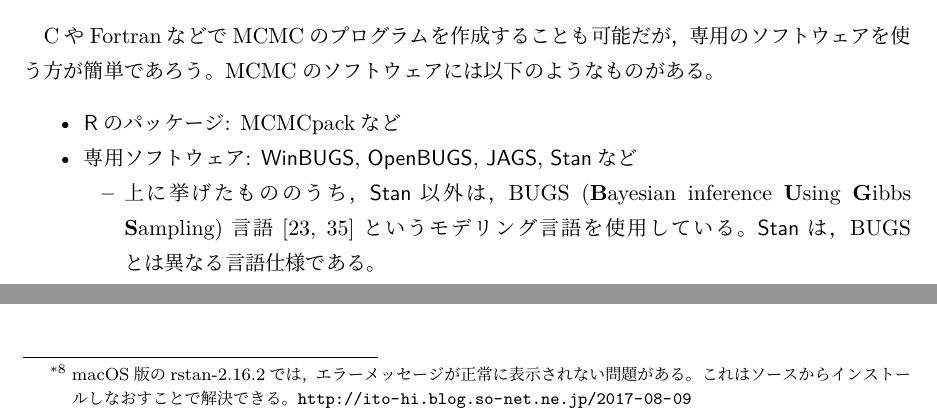
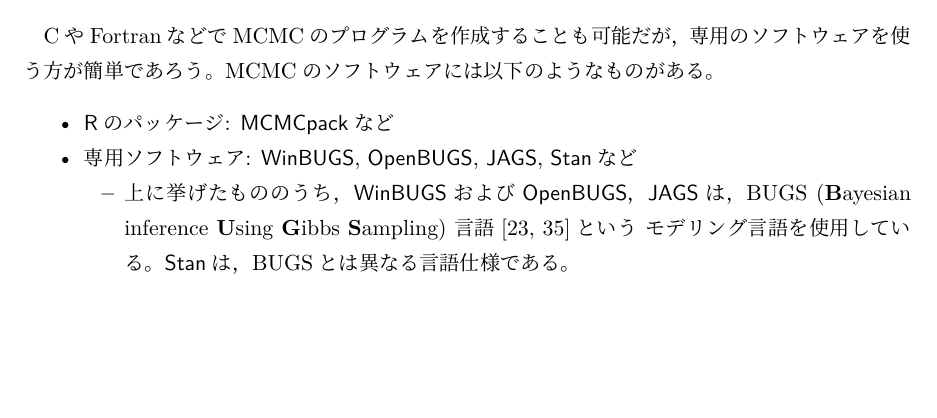
Before and after one commit to ito4303/naro_toukei, a LaTeX document (mcmc_text/mcmc_text.tex): two parts of pages 3 and 6 of 39 before the commit and part of page 3 of 39 after it, the two joined at a grey line, cut so that both start at the same text, the shorter picture padded with empty space. Compiled offline with upLaTeX and dvipdfmx.

Commit message:
2018年版

```diff
--- a/mcmc_text/mcmc_text.tex
+++ b/mcmc_text/mcmc_text.tex
@@ -171,12 +171,12 @@
 MCMCのソフトウェアには以下のようなものがある。
 
 \begin{itemize}
-\item  \textsf{R}のパッケージ: MCMCpackなど
+\item  \textsf{R}のパッケージ: \textsf{MCMCpack}など
 \item 専用ソフトウェア: \textsf{WinBUGS}, \textsf{OpenBUGS}, \textsf{JAGS}, \textsf{Stan}など
 \begin{itemize}
- \item  上に挙げたもののうち，\textsf{Stan}以外は，BUGS (\textbf{B}ayesian inference \textbf{U}sing
- \textbf{G}ibbs \textbf{S}ampling)言語\cite{BUGSBook, BUGS}という
- モデリング言語を使用している。
+ \item  上に挙げたもののうち，\textsf{WinBUGS}および\textsf{OpenBUGS}，\textsf{JAGS}は，
+ BUGS (\textbf{B}ayesian inference \textbf{U}sing \textbf{G}ibbs \textbf{S}ampling)
+ 言語\cite{BUGSBook, BUGS}という モデリング言語を使用している。
  \label{BUGS}
 \textsf{Stan}は，BUGSとは異なる言語仕様である。
 \item  いずれにも\textsf{R}から使えるようにするパッケージあり
```
Also changed, not shown: mcmc_text/mcmc_text.tex (55 more changed lines).
